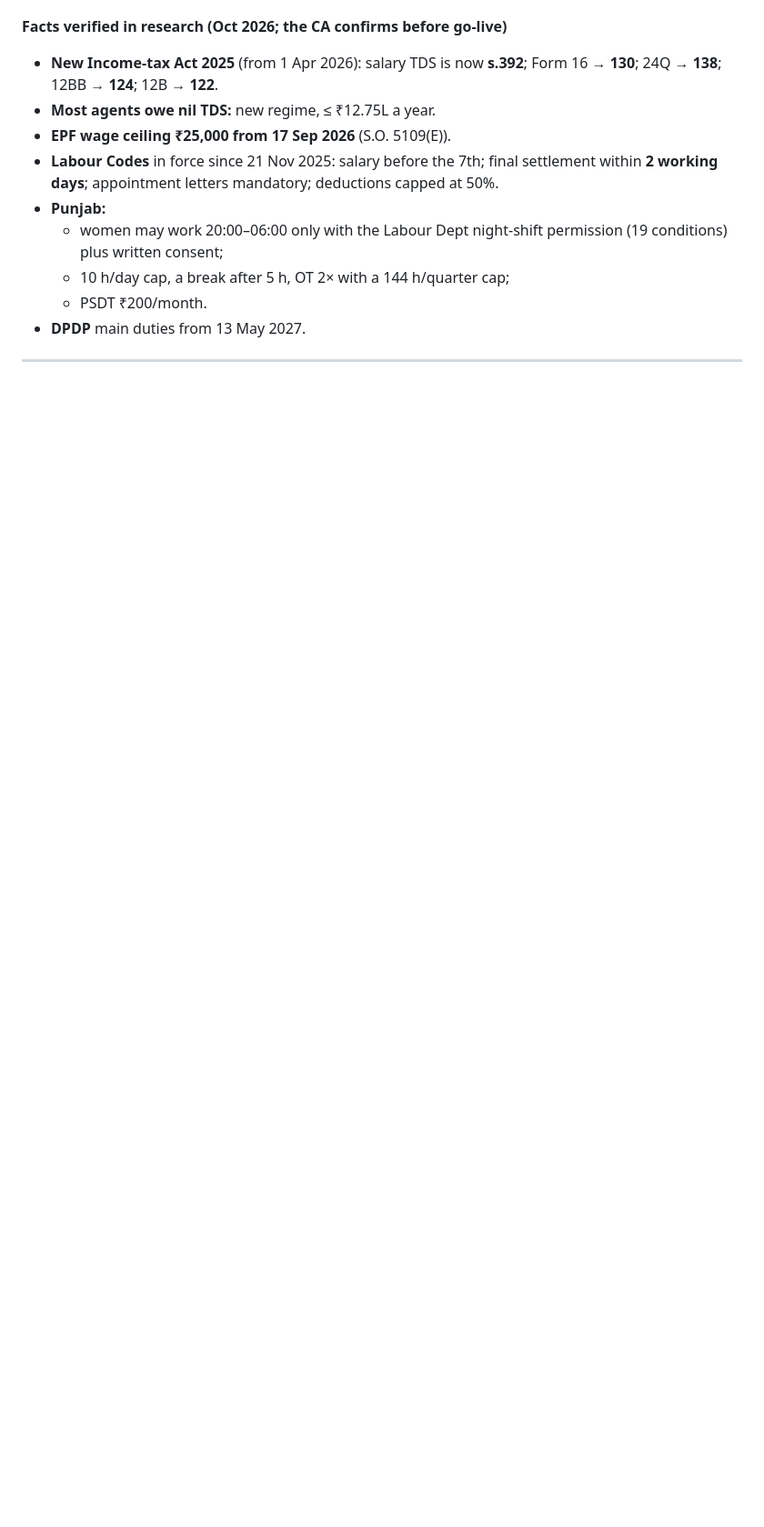
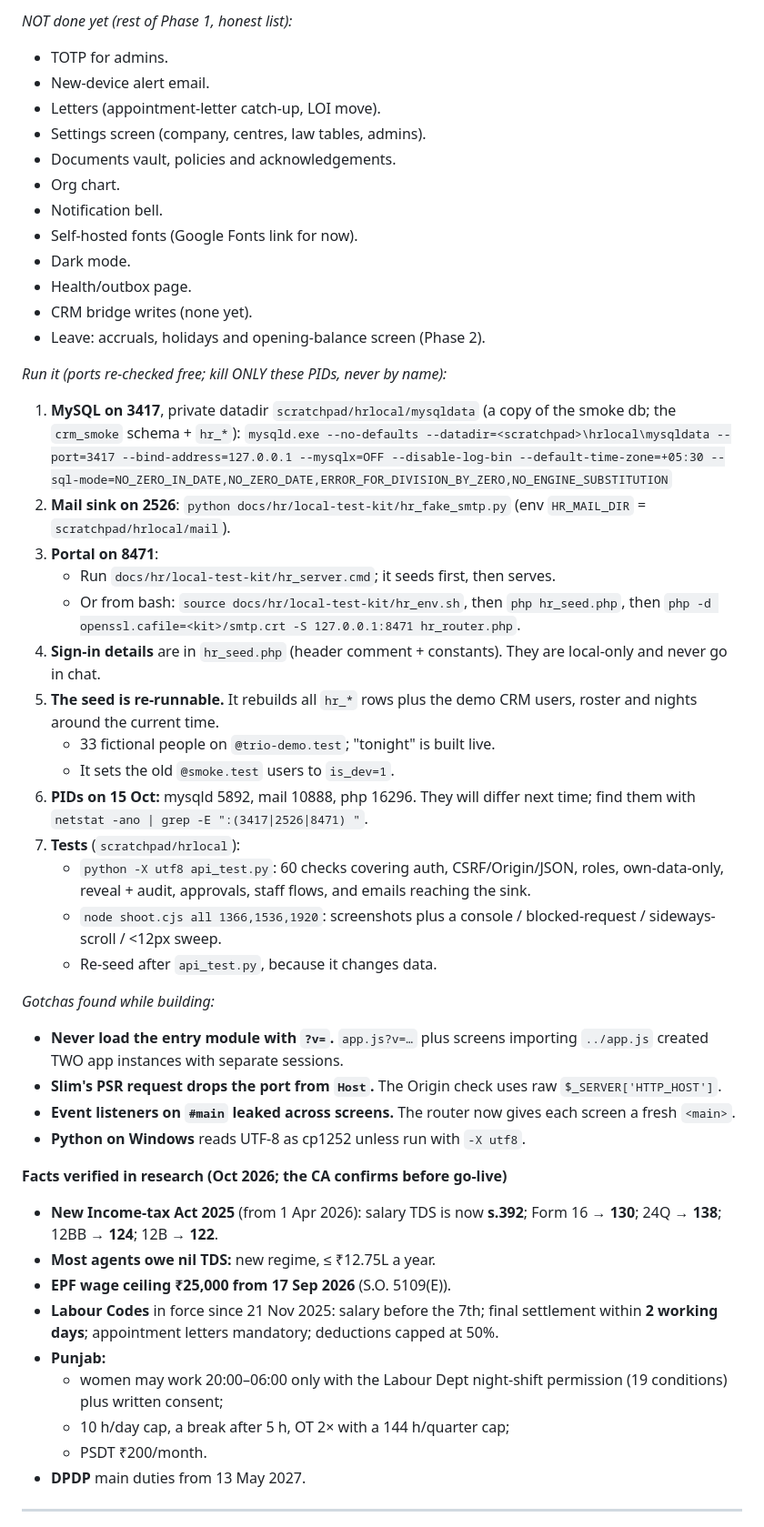
Before and after one commit to johnmofficial16-prog/basefare-crm, a Markdown page: HANDOFF.md, the part around one of its changes. Shown at 91% size. Rendered like a GitHub page; blank space fills up the shorter version.

```diff
--- a/HANDOFF.md
+++ b/HANDOFF.md
@@ -99,3 +123,39 @@ On 15 Oct John asked to **see the HR module running on a local server first**, u
+*NOT done yet (rest of Phase 1, honest list):*
+- TOTP for admins.
+- New-device alert email.
+- Letters (appointment-letter catch-up, LOI move).
+- Settings screen (company, centres, law tables, admins).
+- Documents vault, policies and acknowledgements.
+- Org chart.
+- Notification bell.
+- Self-hosted fonts (Google Fonts link for now).
+- Dark mode.
+- Health/outbox page.
+- CRM bridge writes (none yet).
+- Leave: accruals, holidays and opening-balance screen (Phase 2).
+
+*Run it (ports re-checked free; kill ONLY these PIDs, never by name):*
+1. **MySQL on 3417**, private datadir `scratchpad/hrlocal/mysqldata` (a copy of the smoke db; the `crm_smoke` schema + `hr_*`):
+   `mysqld.exe --no-defaults --datadir=<scratchpad>\hrlocal\mysqldata --port=3417 --bind-address=127.0.0.1 --mysqlx=OFF --disable-log-bin --default-time-zone=+05:30 --sql-mode=NO_ZERO_IN_DATE,NO_ZERO_DATE,ERROR_FOR_DIVISION_BY_ZERO,NO_ENGINE_SUBSTITUTION`
+2. **Mail sink on 2526**: `python docs/hr/local-test-kit/hr_fake_smtp.py` (env `HR_MAIL_DIR` = `scratchpad/hrlocal/mail`).
+3. **Portal on 8471**:
+   - Run `docs/hr/local-test-kit/hr_server.cmd`; it seeds first, then serves.
+   - Or from bash: `source docs/hr/local-test-kit/hr_env.sh`, then `php hr_seed.php`, then `php -d openssl.cafile=<kit>/smtp.crt -S 127.0.0.1:8471 hr_router.php`.
+4. **Sign-in details** are in `hr_seed.php` (header comment + constants). They are local-only and never go in chat.
+5. **The seed is re-runnable.** It rebuilds all `hr_*` rows plus the demo CRM users, roster and nights around the current time.
+   - 33 fictional people on `@trio-demo.test`; "tonight" is built live.
+   - It sets the old `@smoke.test` users to `is_dev=1`.
+6. **PIDs on 15 Oct:** mysqld 5892, mail 10888, php 16296. They will differ next time; find them with `netstat -ano | grep -E ":(3417|2526|8471) "`.
+7. **Tests** (`scratchpad/hrlocal`):
+   - `python -X utf8 api_test.py`: 60 checks covering auth, CSRF/Origin/JSON, roles, own-data-only, reveal + audit, approvals, staff flows, and emails reaching the sink.
+   - `node shoot.cjs all 1366,1536,1920`: screenshots plus a console / blocked-request / sideways-scroll / <12px sweep.
+   - Re-seed after `api_test.py`, because it changes data.
+
+*Gotchas found while building:*
+- **Never load the entry module with `?v=`.** `app.js?v=…` plus screens importing `../app.js` created TWO app instances with separate sessions.
+- **Slim's PSR request drops the port from `Host`.** The Origin check uses raw `$_SERVER['HTTP_HOST']`.
+- **Event listeners on `#main` leaked across screens.** The router now gives each screen a fresh `<main>`.
+- **Python on Windows** reads UTF-8 as cp1252 unless run with `-X utf8`.
 
 **Facts verified in research (Oct 2026; the CA confirms before go-live)**
 - **New Income-tax Act 2025** (from 1 Apr 2026): salary TDS is now **s.392**; Form 16 → **130**; 24Q → **138**; 12BB → **124**; 12B → **122**.
```
Also changed, not shown: other parts of HANDOFF.md (+43 -19 lines).
